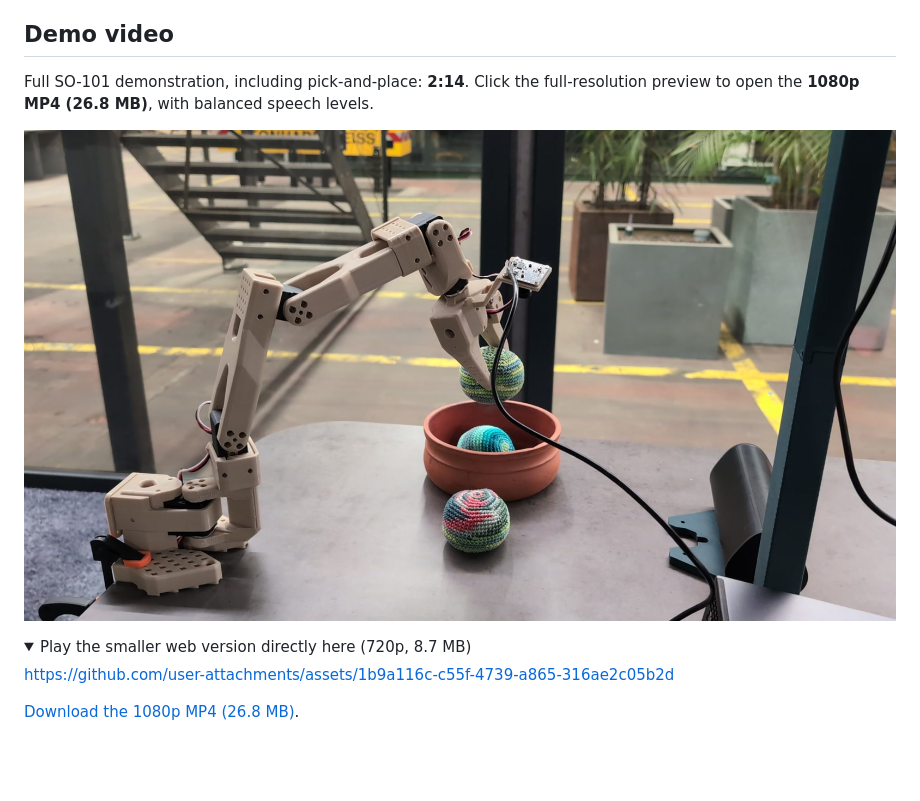
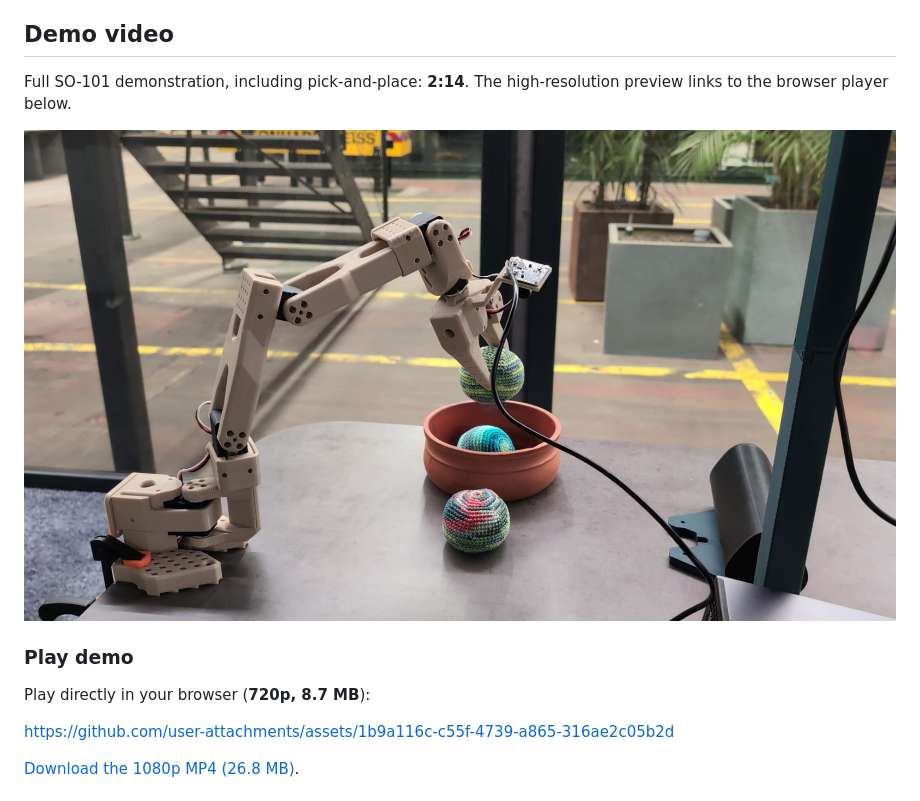
Before and after one commit to BlackChila/SO101-robotalk, a Markdown page: README.md, the part around one of its changes. Rendered like a GitHub page; folded sections open; blank space fills up the shorter version.

Commit message:
Keep demo playback visible and link the preview to the player

```diff
--- a/README.md
+++ b/README.md
@@ -25,6 +25,5 @@ MolmoAct2 installation. See [known setup gaps](docs/configuration.md#known-setup
 ## Demo video
 
 Full SO-101 demonstration, including pick-and-place: **2:14**.
-Click the full-resolution preview to open the **1080p MP4 (26.8 MB)**,
-with balanced speech levels.
+The high-resolution preview links to the browser player below.
 
@@ -32,5 +31,6 @@ with balanced speech levels.
 
-<details>
-<summary>Play the smaller web version directly here (720p, 8.7 MB)</summary>
+### Play demo
+
+Play directly in your browser (**720p, 8.7 MB**):
 
 https://github.com/user-attachments/assets/1b9a116c-c55f-4739-a865-316ae2c05b2d
```
Also changed, not shown: other parts of README.md (+1 -3 lines).
